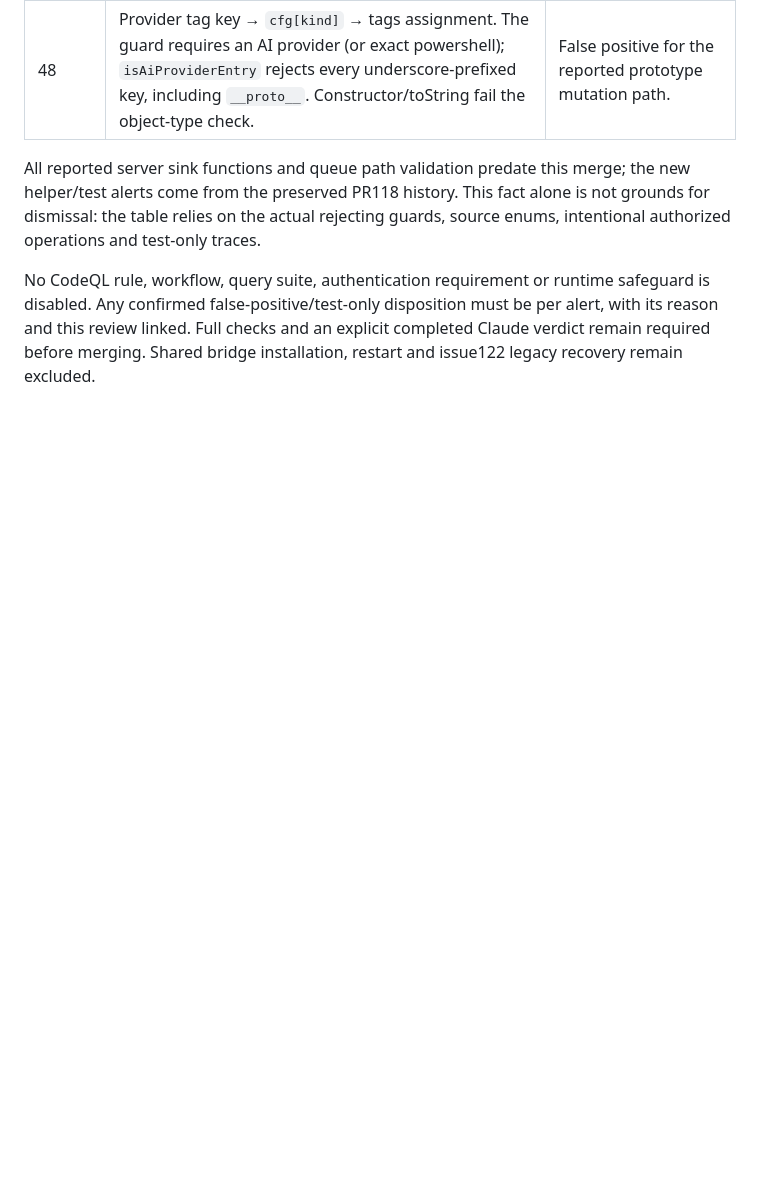
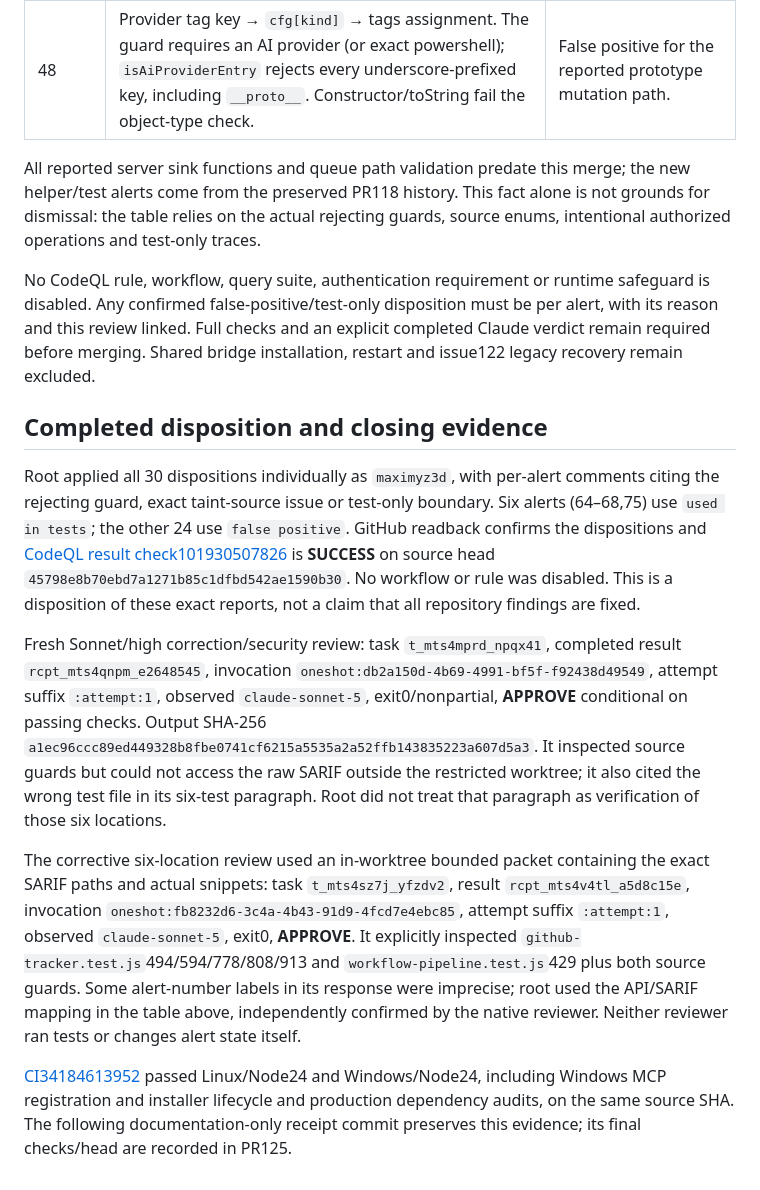
Before and after one commit to maximyz3d/relaybridge, a Markdown page: docs/CODEQL-INTEGRATION-REVIEW-20260908.md, the part around the change. Drawn GitHub-style; blank space fills up the shorter version.

Commit message:
docs(integration): preserve passing CI and security review dispositions
Evidence: CI34184613952 and CodeQL101930507826 passed; Sonnet high rcpt_mts4qnpm_e2648545 and corrective rcpt_mts4v4tl_a5d8c15e APPROVE. All30 source-backed dispositions independently recorded; review limitations retained. Code unchanged from45798e8.

Refs: #125, #124, #122

```diff
--- a/docs/CODEQL-INTEGRATION-REVIEW-20260908.md
+++ b/docs/CODEQL-INTEGRATION-REVIEW-20260908.md
@@ -21,3 +21,13 @@ Three independent read-only native reviewers partitioned all 30 alerts. Root rev
 All reported server sink functions and queue path validation predate this merge; the new helper/test alerts come from the preserved PR118 history. This fact alone is not grounds for dismissal: the table relies on the actual rejecting guards, source enums, intentional authorized operations and test-only traces.
 
 No CodeQL rule, workflow, query suite, authentication requirement or runtime safeguard is disabled. Any confirmed false-positive/test-only disposition must be per alert, with its reason and this review linked. Full checks and an explicit completed Claude verdict remain required before merging. Shared bridge installation, restart and issue122 legacy recovery remain excluded.
+
+## Completed disposition and closing evidence
+
+Root applied all 30 dispositions individually as `maximyz3d`, with per-alert comments citing the rejecting guard, exact taint-source issue or test-only boundary. Six alerts (64–68,75) use `used in tests`; the other 24 use `false positive`. GitHub readback confirms the dispositions and [CodeQL result check101930507826](https://github.com/maximyz3d/relaybridge/runs/101930507826) is **SUCCESS** on source head `45798e8b70ebd7a1271b85c1dfbd542ae1590b30`. No workflow or rule was disabled. This is a disposition of these exact reports, not a claim that all repository findings are fixed.
+
+Fresh Sonnet/high correction/security review: task `t_mts4mprd_npqx41`, completed result `rcpt_mts4qnpm_e2648545`, invocation `oneshot:db2a150d-4b69-4991-bf5f-f92438d49549`, attempt suffix `:attempt:1`, observed `claude-sonnet-5`, exit0/nonpartial, **APPROVE** conditional on passing checks. Output SHA-256 `a1ec96ccc89ed449328b8fbe0741cf6215a5535a2a52ffb143835223a607d5a3`. It inspected source guards but could not access the raw SARIF outside the restricted worktree; it also cited the wrong test file in its six-test paragraph. Root did not treat that paragraph as verification of those six locations.
+
+The corrective six-location review used an in-worktree bounded packet containing the exact SARIF paths and actual snippets: task `t_mts4sz7j_yfzdv2`, result `rcpt_mts4v4tl_a5d8c15e`, invocation `oneshot:fb8232d6-3c4a-4b43-91d9-4fcd7e4ebc85`, attempt suffix `:attempt:1`, observed `claude-sonnet-5`, exit0, **APPROVE**. It explicitly inspected `github-tracker.test.js`494/594/778/808/913 and `workflow-pipeline.test.js`429 plus both source guards. Some alert-number labels in its response were imprecise; root used the API/SARIF mapping in the table above, independently confirmed by the native reviewer. Neither reviewer ran tests or changes alert state itself.
+
+[CI34184613952](https://github.com/maximyz3d/relaybridge/actions/runs/34184613952) passed Linux/Node24 and Windows/Node24, including Windows MCP registration and installer lifecycle and production dependency audits, on the same source SHA. The following documentation-only receipt commit preserves this evidence; its final checks/head are recorded in PR125.
```
Also changed, not shown: docs/MAIN-INTEGRATION-20260908.md (+3 -0 lines).
